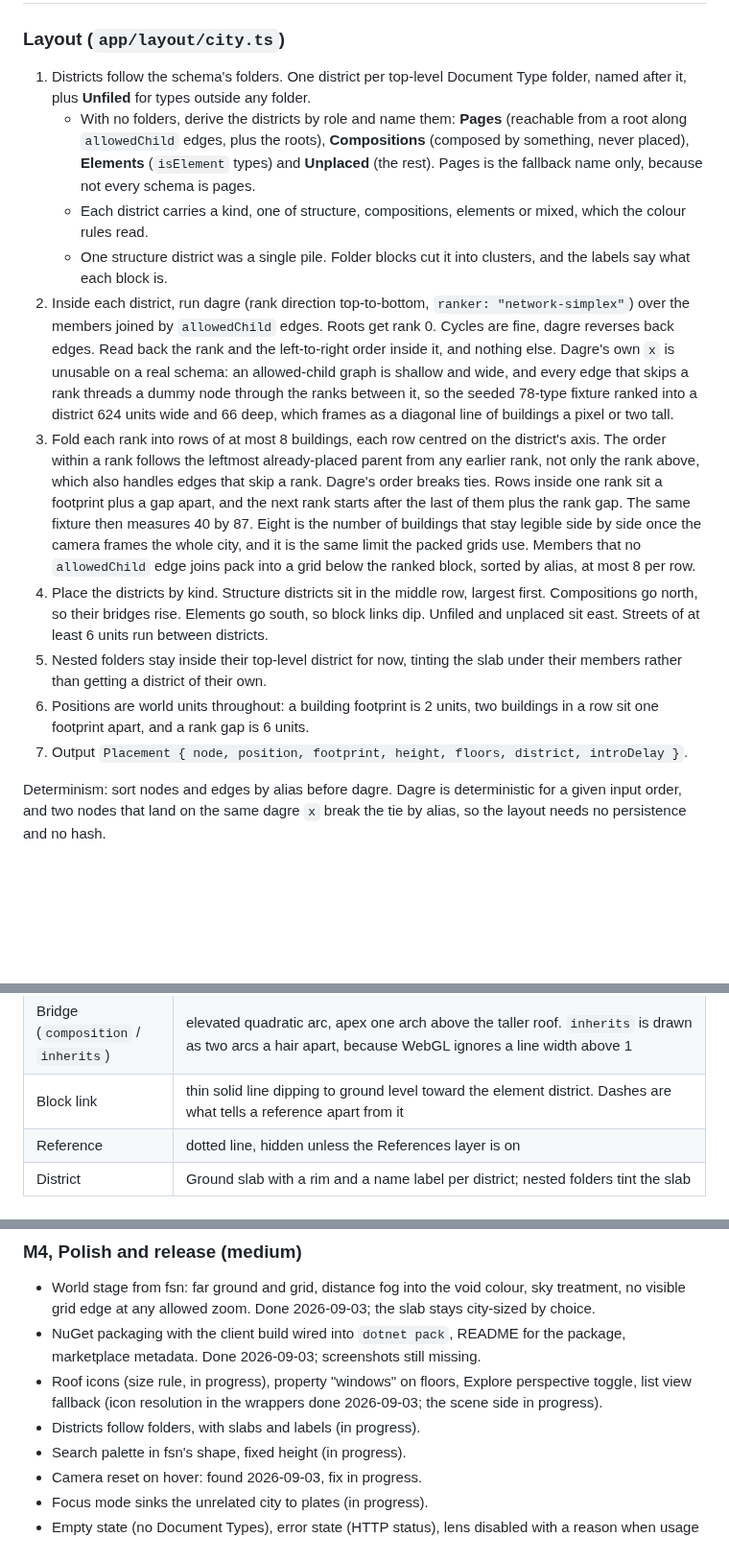
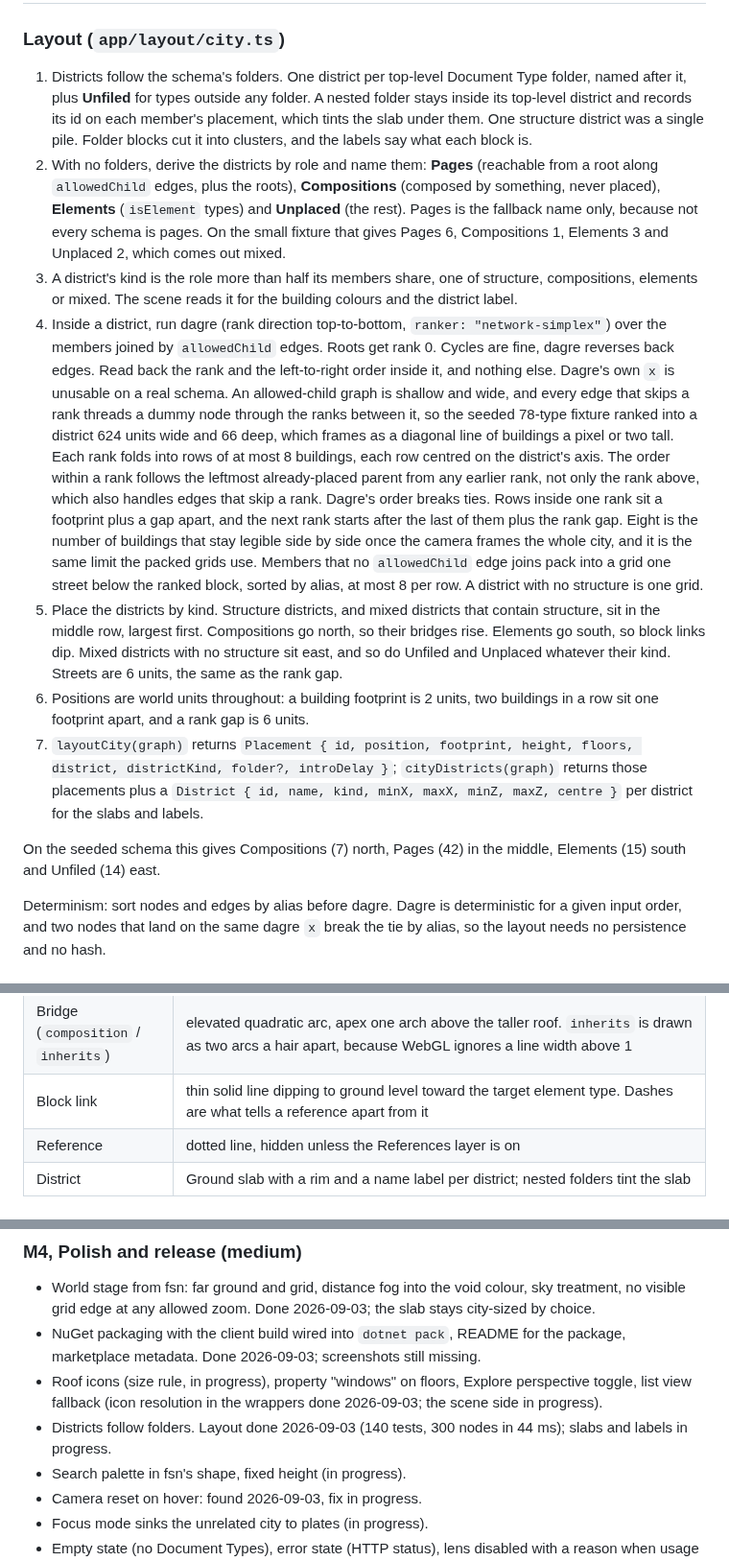
Before and after one commit to thebuilder/umbraco-schema-city, a Markdown page: PLAN.md, 3 parts joined by grey strips. Shown at 96% size. GitHub-like rendering; blank space fills up the shorter version.

Commit message:
docs: record the district layout as built

```diff
--- a/PLAN.md
+++ b/PLAN.md
@@ -355,16 +355,15 @@ Library mode does not define `process.env.NODE_ENV`, so `define: { "process.env.
 
 ### Layout (`app/layout/city.ts`)
 
-1. Districts follow the schema's folders. One district per top-level Document Type folder, named after it, plus **Unfiled** for types outside any folder.
-   - With no folders, derive the districts by role and name them: **Pages** (reachable from a root along `allowedChild` edges, plus the roots), **Compositions** (composed by something, never placed), **Elements** (`isElement` types) and **Unplaced** (the rest). Pages is the fallback name only, because not every schema is pages.
-   - Each district carries a kind, one of structure, compositions, elements or mixed, which the colour rules read.
-   - One structure district was a single pile. Folder blocks cut it into clusters, and the labels say what each block is.
-2. Inside each district, run dagre (rank direction top-to-bottom, `ranker: "network-simplex"`) over the members joined by `allowedChild` edges. Roots get rank 0. Cycles are fine, dagre reverses back edges. Read back the rank and the left-to-right order inside it, and nothing else. Dagre's own `x` is unusable on a real schema: an allowed-child graph is shallow and wide, and every edge that skips a rank threads a dummy node through the ranks between it, so the seeded 78-type fixture ranked into a district 624 units wide and 66 deep, which frames as a diagonal line of buildings a pixel or two tall.
-3. Fold each rank into rows of at most 8 buildings, each row centred on the district's axis. The order within a rank follows the leftmost already-placed parent from any earlier rank, not only the rank above, which also handles edges that skip a rank. Dagre's order breaks ties. Rows inside one rank sit a footprint plus a gap apart, and the next rank starts after the last of them plus the rank gap. The same fixture then measures 40 by 87. Eight is the number of buildings that stay legible side by side once the camera frames the whole city, and it is the same limit the packed grids use. Members that no `allowedChild` edge joins pack into a grid below the ranked block, sorted by alias, at most 8 per row.
-4. Place the districts by kind. Structure districts sit in the middle row, largest first. Compositions go north, so their bridges rise. Elements go south, so block links dip. Unfiled and unplaced sit east. Streets of at least 6 units run between districts.
-5. Nested folders stay inside their top-level district for now, tinting the slab under their members rather than getting a district of their own.
+1. Districts follow the schema's folders. One district per top-level Document Type folder, named after it, plus **Unfiled** for types outside any folder. A nested folder stays inside its top-level district and records its id on each member's placement, which tints the slab under them. One structure district was a single pile. Folder blocks cut it into clusters, and the labels say what each block is.
+2. With no folders, derive the districts by role and name them: **Pages** (reachable from a root along `allowedChild` edges, plus the roots), **Compositions** (composed by something, never placed), **Elements** (`isElement` types) and **Unplaced** (the rest). Pages is the fallback name only, because not every schema is pages. On the small fixture that gives Pages 6, Compositions 1, Elements 3 and Unplaced 2, which comes out mixed.
+3. A district's kind is the role more than half its members share, one of structure, compositions, elements or mixed. The scene reads it for the building colours and the district label.
+4. Inside a district, run dagre (rank direction top-to-bottom, `ranker: "network-simplex"`) over the members joined by `allowedChild` edges. Roots get rank 0. Cycles are fine, dagre reverses back edges. Read back the rank and the left-to-right order inside it, and nothing else. Dagre's own `x` is unusable on a real schema. An allowed-child graph is shallow and wide, and every edge that skips a rank threads a dummy node through the ranks between it, so the seeded 78-type fixture ranked into a district 624 units wide and 66 deep, which frames as a diagonal line of buildings a pixel or two tall. Each rank folds into rows of at most 8 buildings, each row centred on the district's axis. The order within a rank follows the leftmost already-placed parent from any earlier rank, not only the rank above, which also handles edges that skip a rank. Dagre's order breaks ties. Rows inside one rank sit a footprint plus a gap apart, and the next rank starts after the last of them plus the rank gap. Eight is the number of buildings that stay legible side by side once the camera frames the whole city, and it is the same limit the packed grids use. Members that no `allowedChild` edge joins pack into a grid one street below the ranked block, sorted by alias, at most 8 per row. A district with no structure is one grid.
+5. Place the districts by kind. Structure districts, and mixed districts that contain structure, sit in the middle row, largest first. Compositions go north, so their bridges rise. Elements go south, so block links dip. Mixed districts with no structure sit east, and so do Unfiled and Unplaced whatever their kind. Streets are 6 units, the same as the rank gap.
 6. Positions are world units throughout: a building footprint is 2 units, two buildings in a row sit one footprint apart, and a rank gap is 6 units.
-7. Output `Placement { node, position, footprint, height, floors, district, introDelay }`.
+7. `layoutCity(graph)` returns `Placement { id, position, footprint, height, floors, district, districtKind, folder?, introDelay }`; `cityDistricts(graph)` returns those placements plus a `District { id, name, kind, minX, maxX, minZ, maxZ, centre }` per district for the slabs and labels.
+
+On the seeded schema this gives Compositions (7) north, Pages (42) in the middle, Elements (15) south and Unfiled (14) east.
 
 Determinism: sort nodes and edges by alias before dagre. Dagre is deterministic for a given input order, and two nodes that land on the same dagre `x` break the tie by alias, so the layout needs no persistence and no hash.
 
@@ -402,7 +401,7 @@ Ceiling: more than about 30 parents plus compositions at once pushes the outer a
 | Selection | signal pink outline and label |
 | Road (`allowedChild`) | flat ribbon on the ground with animated chevrons in the direction of the edge |
 | Bridge (`composition` / `inherits`) | elevated quadratic arc, apex one arch above the taller roof. `inherits` is drawn as two arcs a hair apart, because WebGL ignores a line width above 1 |
-| Block link | thin solid line dipping to ground level toward the element district. Dashes are what tells a reference apart from it |
+| Block link | thin solid line dipping to ground level toward the target element type. Dashes are what tells a reference apart from it |
 | Reference | dotted line, hidden unless the References layer is on |
 | District | Ground slab with a rim and a name label per district; nested folders tint the slab |
 
@@ -514,7 +513,7 @@ Each milestone ends with something runnable. Sizes are relative, not dates.
 - World stage from fsn: far ground and grid, distance fog into the void colour, sky treatment, no visible grid edge at any allowed zoom. Done 2026-09-03; the slab stays city-sized by choice.
 - NuGet packaging with the client build wired into `dotnet pack`, README for the package, marketplace metadata. Done 2026-09-03; screenshots still missing.
 - Roof icons (size rule, in progress), property "windows" on floors, Explore perspective toggle, list view fallback (icon resolution in the wrappers done 2026-09-03; the scene side in progress).
-- Districts follow folders, with slabs and labels (in progress).
+- Districts follow folders. Layout done 2026-09-03 (140 tests, 300 nodes in 44 ms); slabs and labels in progress.
 - Search palette in fsn's shape, fixed height (in progress).
 - Camera reset on hover: found 2026-09-03, fix in progress.
 - Focus mode sinks the unrelated city to plates (in progress).
```
Also changed, not shown: other parts of PLAN.md (+1 -1 lines).
